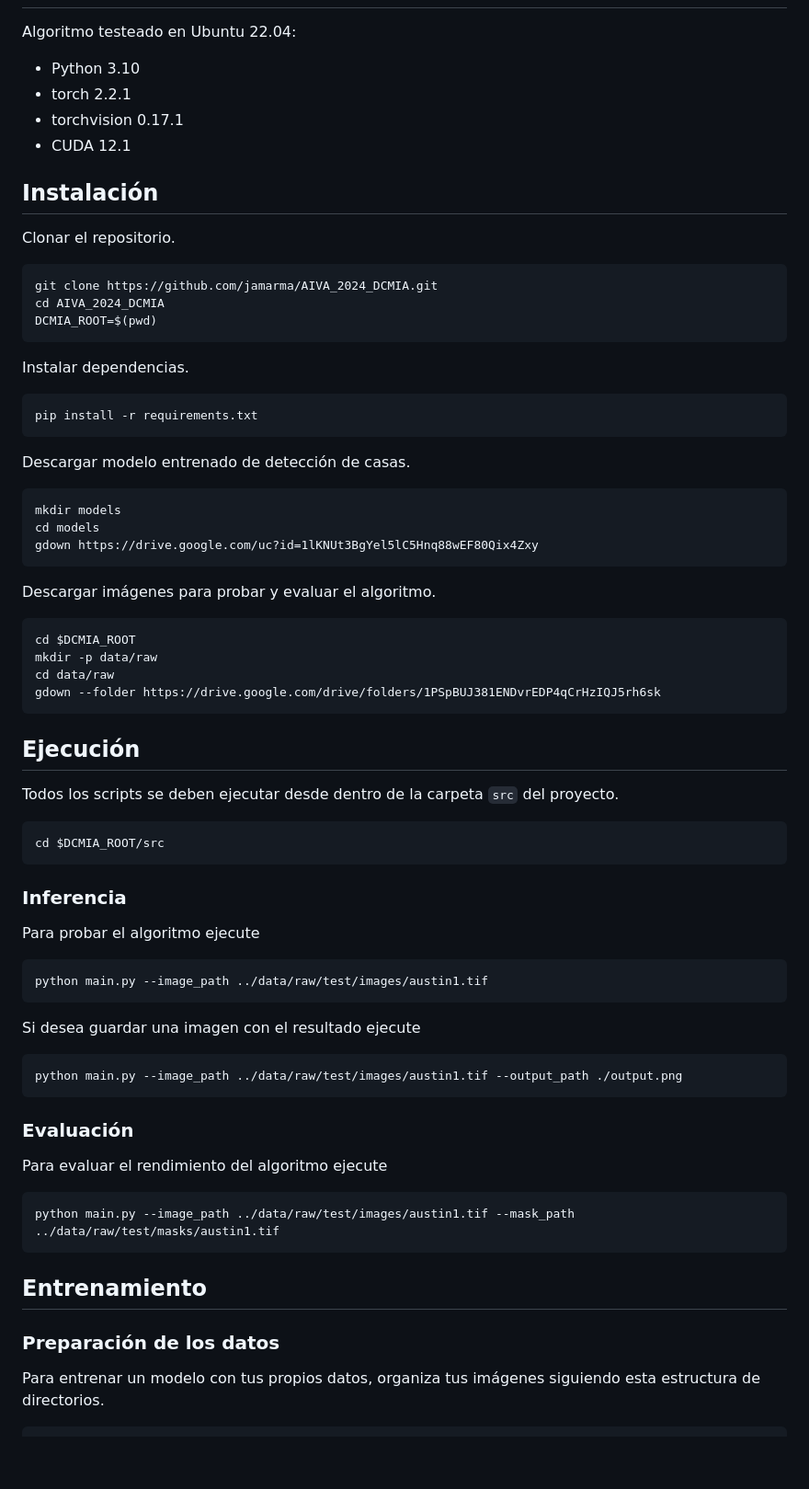
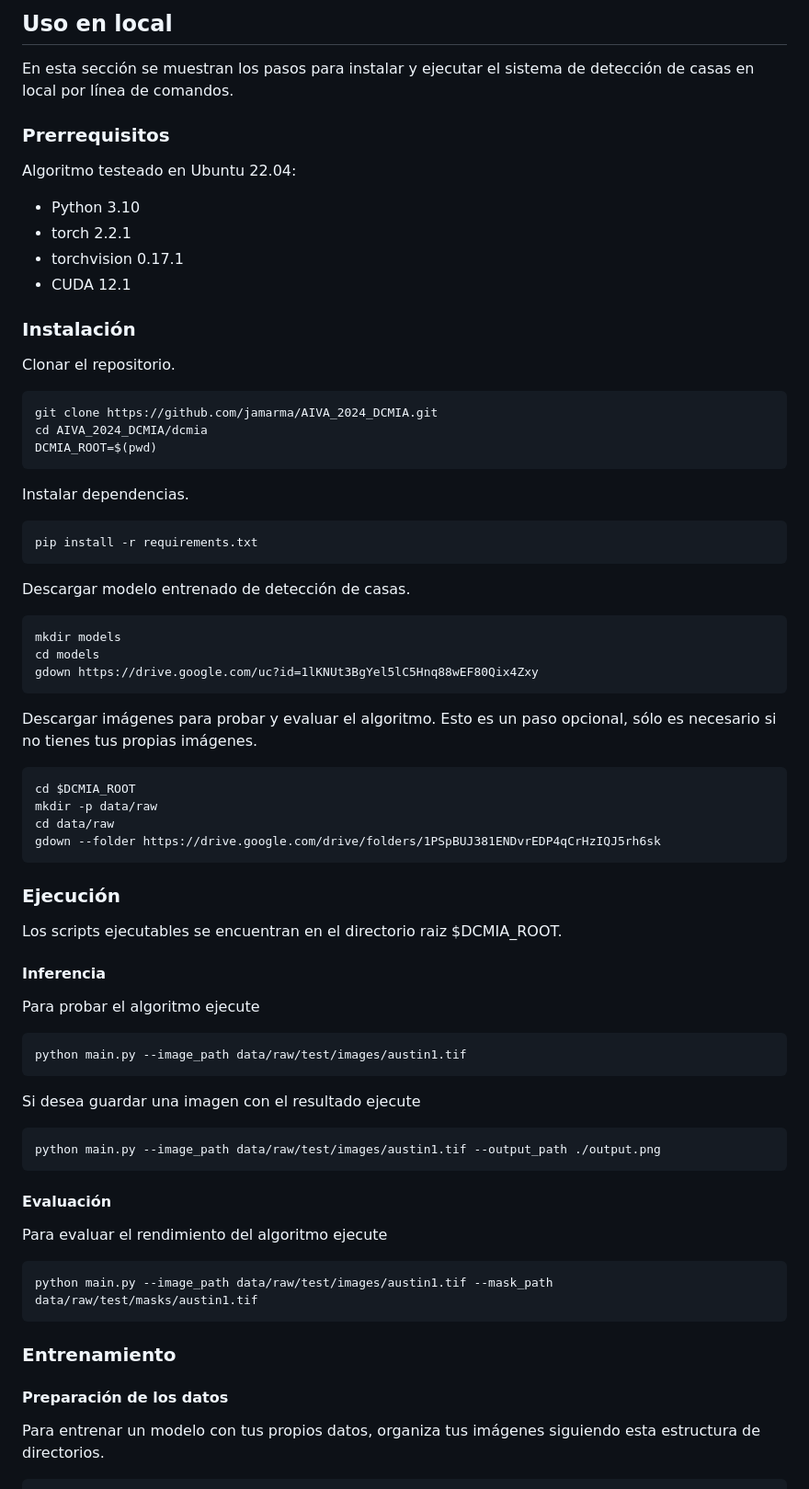
Before and after one commit to jamarma/AIVA_2024_DCMIA, a Markdown page: README.md, the part around one of its changes. Shown at 92% size. Drawn GitHub-style; blank space fills up the shorter version.

````diff
--- a/README.md
+++ b/README.md
@@ -11,3 +24,8 @@ Se ha desarrollado para satisfacer las necesidades de un ayuntamiento que busca
+## Uso en local
+
+En esta sección se muestran los pasos para instalar y ejecutar el sistema de detección de casas en local por línea de comandos.
+
+### Prerrequisitos
 
 Algoritmo testeado en Ubuntu 22.04:
 
@@ -16,13 +34,13 @@ Algoritmo testeado en Ubuntu 22.04:
 * torchvision 0.17.1
 * CUDA 12.1
 
-## Instalación
+### Instalación
 
 Clonar el repositorio.
 
 ```
 git clone https://github.com/jamarma/AIVA_2024_DCMIA.git
-cd AIVA_2024_DCMIA
+cd AIVA_2024_DCMIA/dcmia
 DCMIA_ROOT=$(pwd)
 ```
 
@@ -39,7 +57,7 @@ cd models
 gdown https://drive.google.com/uc?id=1lKNUt3BgYel5lC5Hnq88wEF80Qix4Zxy
 ```
 
-Descargar imágenes para probar y evaluar el algoritmo.
+Descargar imágenes para probar y evaluar el algoritmo. Esto es un paso opcional, sólo es necesario si no tienes tus propias imágenes.
 
 ```
 cd $DCMIA_ROOT
@@ -48,39 +66,35 @@ cd data/raw
 gdown --folder https://drive.google.com/drive/folders/1PSpBUJ381ENDvrEDP4qCrHzIQJ5rh6sk
 ```
 
-## Ejecución
+### Ejecución
 
-Todos los scripts se deben ejecutar desde dentro de la carpeta `src` del proyecto.
+Los scripts ejecutables se encuentran en el directorio raiz $DCMIA_ROOT.
 
-```
-cd $DCMIA_ROOT/src
-```
-
-### Inferencia
+#### Inferencia
 
 Para probar el algoritmo ejecute
 
 ```
-python main.py --image_path ../data/raw/test/images/austin1.tif
+python main.py --image_path data/raw/test/images/austin1.tif
 ```
 
 Si desea guardar una imagen con el resultado ejecute
 
 ```
-python main.py --image_path ../data/raw/test/images/austin1.tif --output_path ./output.png
+python main.py --image_path data/raw/test/images/austin1.tif --output_path ./output.png
 ```
 
-### Evaluación
+#### Evaluación
 
 Para evaluar el rendimiento del algoritmo ejecute
 
 ```
-python main.py --image_path ../data/raw/test/images/austin1.tif --mask_path ../data/raw/test/masks/austin1.tif
+python main.py --image_path data/raw/test/images/austin1.tif --mask_path data/raw/test/masks/austin1.tif
 ```
 
-## Entrenamiento
+### Entrenamiento
 
-### Preparación de los datos
+#### Preparación de los datos
 
 Para entrenar un modelo con tus propios datos, organiza tus imágenes siguiendo esta estructura de directorios.
 
````
Also changed, not shown: other parts of README.md (+39 -4 lines).
